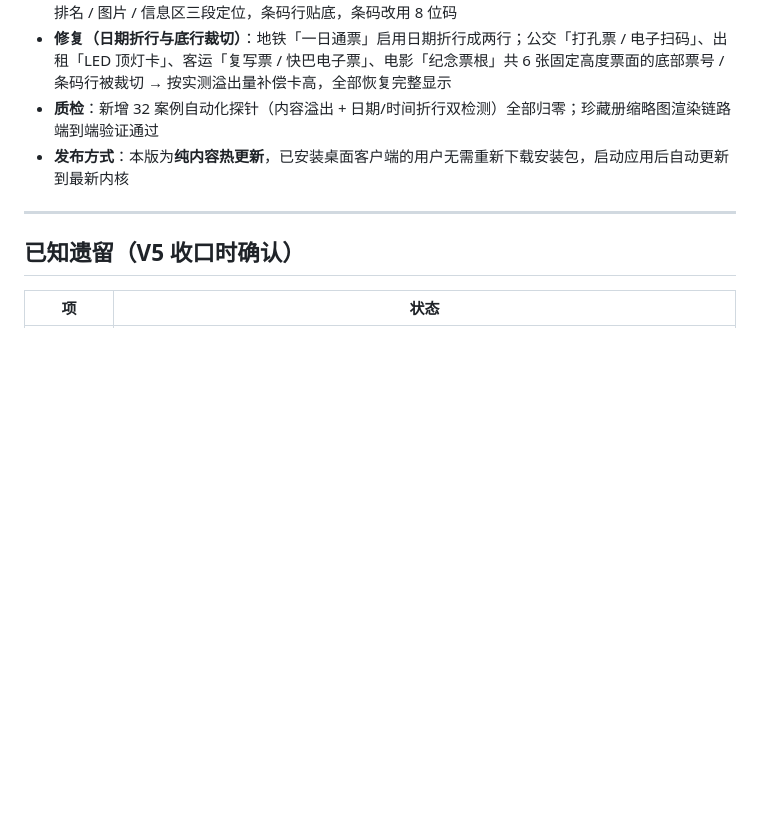
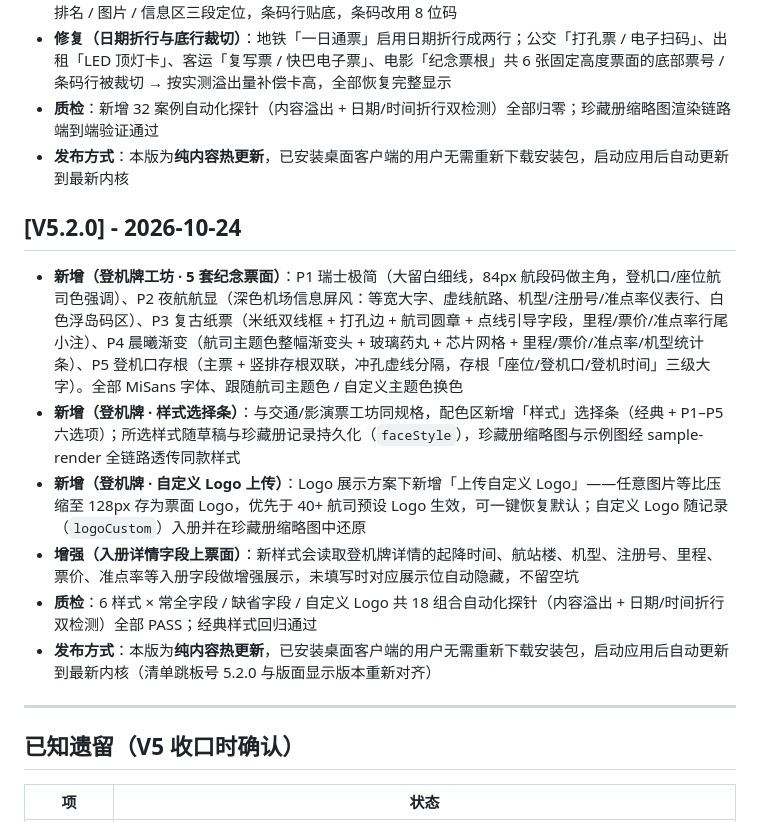
Before and after one commit to ajietudou007/TraceDot, a Markdown page: CHANGELOG.md, the part around the change. Rendered like a GitHub page; blank space fills up the shorter version.

Commit message:
content: V5.2.0 登机牌工坊票面扩展（P1-P5 五套样式 + 样式选择条 + 自定义 Logo 上传）

```diff
--- a/CHANGELOG.md
+++ b/CHANGELOG.md
@@ -287,6 +287,14 @@
 - **修复（日期折行与底行裁切）**：地铁「一日通票」启用日期折行成两行；公交「打孔票 / 电子扫码」、出租「LED 顶灯卡」、客运「复写票 / 快巴电子票」、电影「纪念票根」共 6 张固定高度票面的底部票号 / 条码行被裁切 → 按实测溢出量补偿卡高，全部恢复完整显示
 - **质检**：新增 32 案例自动化探针（内容溢出 + 日期/时间折行双检测）全部归零；珍藏册缩略图渲染链路端到端验证通过
 - **发布方式**：本版为**纯内容热更新**，已安装桌面客户端的用户无需重新下载安装包，启动应用后自动更新到最新内核
+
+## [V5.2.0] - 2026-10-24
+- **新增（登机牌工坊 · 5 套纪念票面）**：P1 瑞士极简（大留白细线，84px 航段码做主角，登机口/座位航司色强调）、P2 夜航航显（深色机场信息屏风：等宽大字、虚线航路、机型/注册号/准点率仪表行、白色浮岛码区）、P3 复古纸票（米纸双线框 + 打孔边 + 航司圆章 + 点线引导字段，里程/票价/准点率行尾小注）、P4 晨曦渐变（航司主题色整幅渐变头 + 玻璃药丸 + 芯片网格 + 里程/票价/准点率/机型统计条）、P5 登机口存根（主票 + 竖排存根双联，冲孔虚线分隔，存根「座位/登机口/登机时间」三级大字）。全部 MiSans 字体、跟随航司主题色 / 自定义主题色换色
+- **新增（登机牌 · 样式选择条）**：与交通/影演票工坊同规格，配色区新增「样式」选择条（经典 + P1–P5 六选项）；所选样式随草稿与珍藏册记录持久化（`faceStyle`），珍藏册缩略图与示例图经 sample-render 全链路透传同款样式
+- **新增（登机牌 · 自定义 Logo 上传）**：Logo 展示方案下新增「上传自定义 Logo」——任意图片等比压缩至 128px 存为票面 Logo，优先于 40+ 航司预设 Logo 生效，可一键恢复默认；自定义 Logo 随记录（`logoCustom`）入册并在珍藏册缩略图中还原
+- **增强（入册详情字段上票面）**：新样式会读取登机牌详情的起降时间、航站楼、机型、注册号、里程、票价、准点率等入册字段做增强展示，未填写时对应展示位自动隐藏，不留空坑
+- **质检**：6 样式 × 常全字段 / 缺省字段 / 自定义 Logo 共 18 组合自动化探针（内容溢出 + 日期/时间折行双检测）全部 PASS；经典样式回归通过
+- **发布方式**：本版为**纯内容热更新**，已安装桌面客户端的用户无需重新下载安装包，启动应用后自动更新到最新内核（清单跳板号 5.2.0 与版面显示版本重新对齐）
 
 ---
 
```
